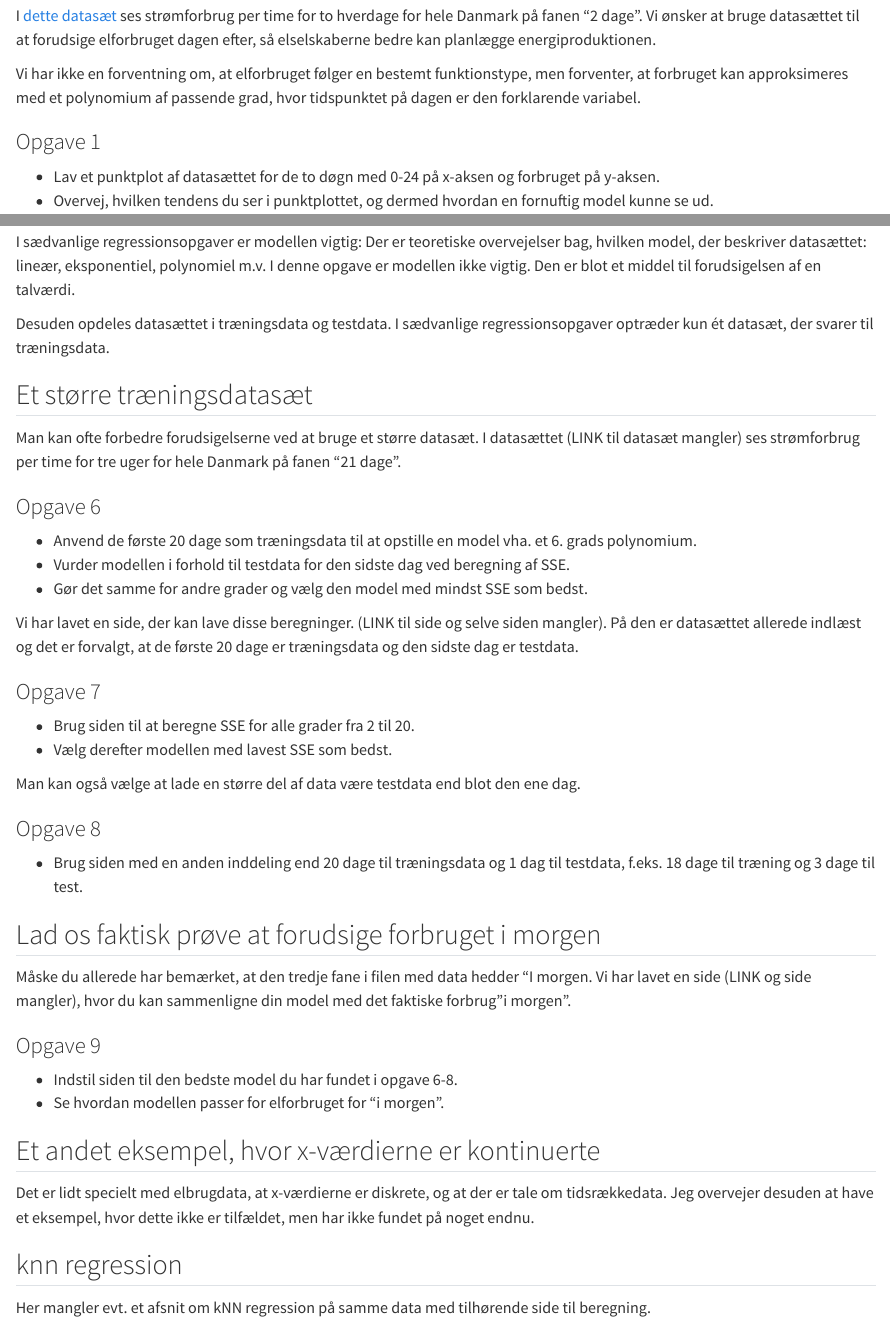
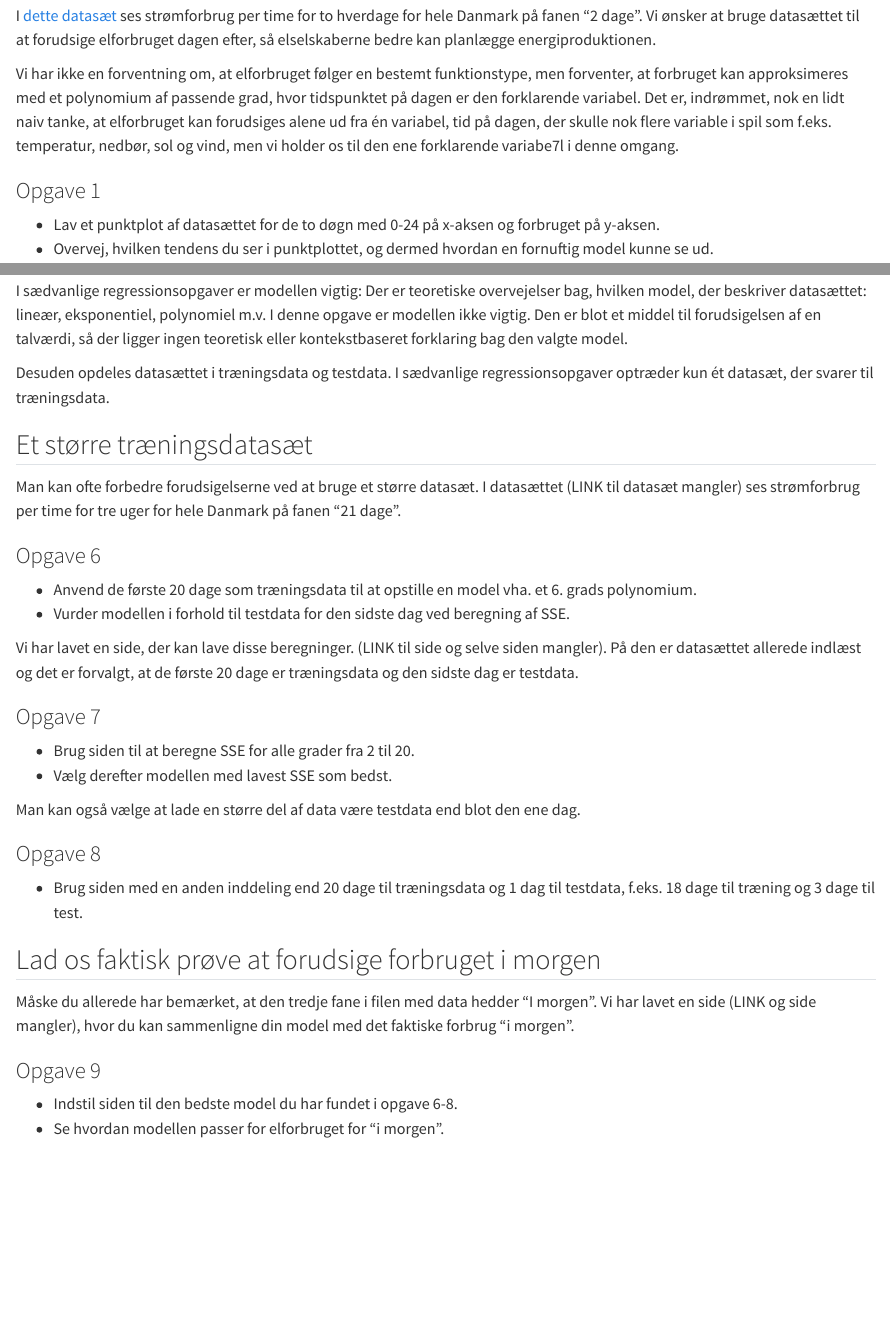
Before and after one commit to aalborg-intelligence/regression, a Quarto document (regression.qmd): the page in a window 1100 px wide, from 130 px down, and a second part further down, joined at a grey line. Rendered offline with R 4.5, knitr and Pandoc in place of Quarto, with nearby package versions.

```diff
--- a/regression.qmd
+++ b/regression.qmd
@@ -9,7 +9,7 @@
 
 I [dette datasæt](./ElforbrugDKokt2022.xlsx) ses strømforbrug per time for to hverdage for hele Danmark på fanen "2 dage". Vi ønsker at bruge datasættet til at forudsige elforbruget dagen efter, så elselskaberne bedre kan planlægge energiproduktionen.
 
-Vi har ikke en forventning om, at elforbruget følger en bestemt funktionstype, men forventer, at forbruget kan approksimeres med et polynomium af passende grad, hvor tidspunktet på dagen er den forklarende variabel.
+Vi har ikke en forventning om, at elforbruget følger en bestemt funktionstype, men forventer, at forbruget kan approksimeres med et polynomium af passende grad, hvor tidspunktet på dagen er den forklarende variabel. Det er, indrømmet, nok en lidt naiv tanke, at elforbruget kan forudsiges alene ud fra én variabel, tid på dagen, der skulle nok flere variable i spil som f.eks. temperatur, nedbør, sol og vind, men vi holder os til den ene forklarende variabe7l i denne omgang.
 
 ### Opgave 1
 - Lav et punktplot af datasættet for de to døgn med 0-24 på x-aksen og forbruget på y-aksen.
@@ -71,7 +71,7 @@
 ## Hvad er anderledes end sædvanlige regressionsopgaver?
 
 I sædvanlige regressionsopgaver er modellen vigtig: Der er teoretiske overvejelser bag, hvilken model, der beskriver datasættet: lineær,
-eksponentiel, polynomiel m.v. I denne opgave er modellen ikke vigtig. Den er blot et middel til forudsigelsen af en talværdi.
+eksponentiel, polynomiel m.v. I denne opgave er modellen ikke vigtig. Den er blot et middel til forudsigelsen af en talværdi, så der ligger ingen teoretisk eller kontekstbaseret forklaring bag den valgte model.
 
 Desuden opdeles datasættet i træningsdata og testdata. I sædvanlige regressionsopgaver optræder kun ét datasæt, der svarer til træningsdata.
 
@@ -82,7 +82,6 @@
 ### Opgave 6
 - Anvend de første 20 dage som træningsdata til at opstille en model vha. et 6. grads polynomium.
 - Vurder modellen i forhold til testdata for den sidste dag ved beregning af SSE.
-- Gør det samme for andre grader og vælg den model med mindst SSE som bedst.
 
 Vi har lavet en side, der kan lave disse beregninger. (LINK til side og selve siden mangler). På den er datasættet allerede indlæst og det er forvalgt, at de første 20 dage er træningsdata og den sidste dag er testdata.
 
@@ -97,16 +96,8 @@
 
 
 ## Lad os faktisk prøve at forudsige forbruget i morgen
-Måske du allerede har bemærket, at den tredje fane i filen med data hedder "I morgen. Vi har lavet en side (LINK og side mangler), hvor du kan sammenligne din model med det faktiske forbrug "i morgen".
+Måske du allerede har bemærket, at den tredje fane i filen med data hedder "I morgen". Vi har lavet en side (LINK og side mangler), hvor du kan sammenligne din model med det faktiske forbrug "i morgen".
 
 ### Opgave 9
 - Indstil siden til den bedste model du har fundet i opgave 6-8.
 - Se hvordan modellen passer for elforbruget for "i morgen".
-
-
-## Et andet eksempel, hvor x-værdierne er kontinuerte
-Det er lidt specielt med elbrugdata, at x-værdierne er diskrete, og at der er tale om tidsrækkedata.
-Jeg overvejer desuden at have et eksempel, hvor dette ikke er tilfældet, men har ikke fundet på noget endnu.
-
-## knn regression
-Her mangler evt. et afsnit om kNN regression på samme data med tilhørende side til beregning.
```
Also changed, not shown: ElforbrugDKmar2023.xlsx (added), ElforbrugDKokt2022.xlsx (deleted), regression.html, regression.qmd (4 more changed lines).
